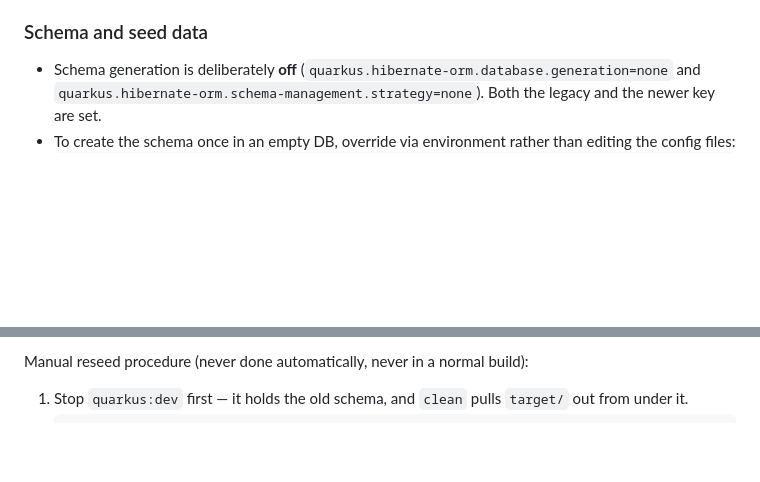
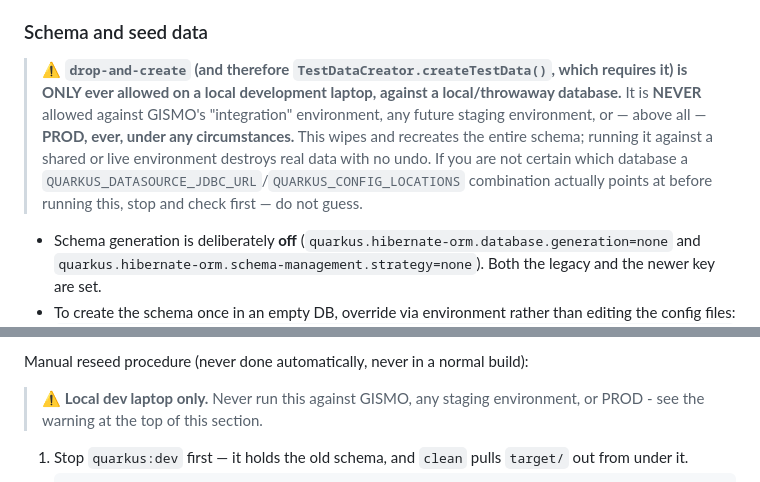
Before and after one commit to Doogiemuc/liquido-backend-quarkus, a Markdown page: AGENTS.md, 2 parts joined by grey strips. Rendered like a GitHub page; blank space fills up the shorter version.

Commit message:
docs: warn that drop-and-create/TestDataCreator is local-dev-laptop only
Never run against GISMO's integration environment, staging, or PROD - this
wipes and recreates the entire schema with no undo. The prior wording didn't
scope this explicitly enough.

Co-Authored-By: Claude Sonnet 5 <noreply@anthropic.com>

````diff
--- a/AGENTS.md
+++ b/AGENTS.md
@@ -159,6 +159,15 @@ The voting process in this system is designed to support liquid democracy princi
   - `LIQUIDO-DEV` — restore the dump as superuser: `psql -h localhost -U postgres -d "LIQUIDO-DEV" -f liquido-testData.sql` against a freshly drop-and-created schema.
 
 ### Schema and seed data
+
+> ⚠️ **`drop-and-create` (and therefore `TestDataCreator.createTestData()`, which requires it) is
+> ONLY ever allowed on a local development laptop, against a local/throwaway database.** It is
+> **NEVER** allowed against GISMO's "integration" environment, any future staging environment, or
+> — above all — **PROD, ever, under any circumstances.** This wipes and recreates the entire
+> schema; running it against a shared or live environment destroys real data with no undo. If you
+> are not certain which database a `QUARKUS_DATASOURCE_JDBC_URL`/`QUARKUS_CONFIG_LOCATIONS`
+> combination actually points at before running this, stop and check first — do not guess.
+
 - Schema generation is deliberately **off** (`quarkus.hibernate-orm.database.generation=none` and `quarkus.hibernate-orm.schema-management.strategy=none`). Both the legacy and the newer key are set.
 - To create the schema once in an empty DB, override via environment rather than editing the config files:
   ```
@@ -215,6 +224,10 @@ Two traps worth knowing before you extend the seed:
 - **Assert only over your own data.** `UseCaseTests` used to assert the *whole* `voting_tokens` table was empty; one abandoned token anywhere broke it permanently and blamed the wrong test.
 
 Manual reseed procedure (never done automatically, never in a normal build):
+
+> ⚠️ **Local dev laptop only.** Never run this against GISMO, any staging environment, or PROD -
+> see the warning at the top of this section.
+
 1. Stop `quarkus:dev` first — it holds the old schema, and `clean` pulls `target/` out from under it.
 2. ```
    QUARKUS_HIBERNATE_ORM_SCHEMA_MANAGEMENT_STRATEGY=drop-and-create \
````
Also changed, not shown: CLAUDE.md (+4 -0 lines).
